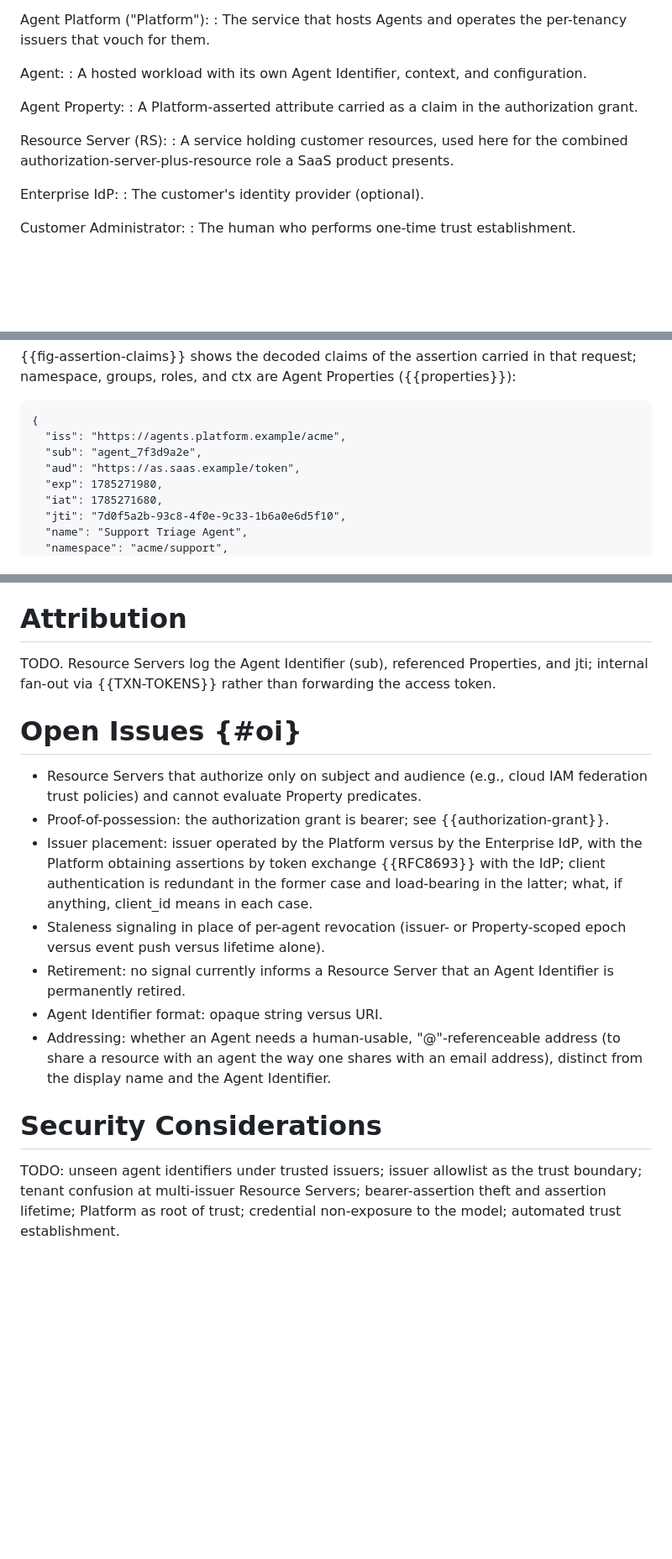
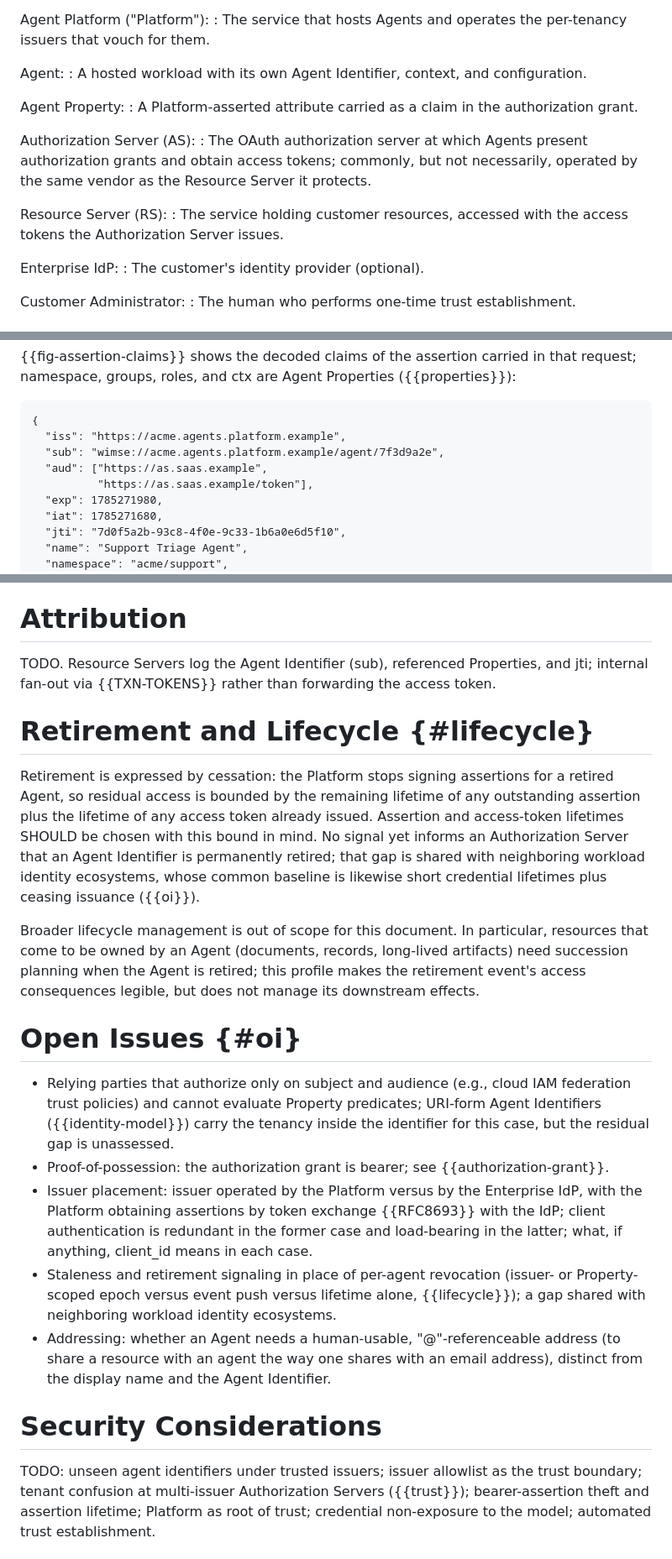
Before and after one commit to pcarleton/draft-carleton-hello-world, a Markdown page: draft-carleton-jif.md, 3 parts joined by grey strips. Shown at 84% size. Drawn GitHub-style; blank space fills up the shorter version.

```diff
--- a/draft-carleton-jif.md
+++ b/draft-carleton-jif.md
@@ -177,9 +178,14 @@ Agent Property:
 : A Platform-asserted attribute carried as a claim in the authorization
   grant.
 
+Authorization Server (AS):
+: The OAuth authorization server at which Agents present authorization
+  grants and obtain access tokens; commonly, but not necessarily, operated
+  by the same vendor as the Resource Server it protects.
+
 Resource Server (RS):
-: A service holding customer resources, used here for the combined
-  authorization-server-plus-resource role a SaaS product presents.
+: The service holding customer resources, accessed with the access tokens
+  the Authorization Server issues.
 
 Enterprise IdP:
 : The customer's identity provider (optional).
@@ -256,9 +278,10 @@ in that request; namespace, groups, roles, and ctx are Agent Properties
 
 ~~~
 {
-  "iss": "https://agents.platform.example/acme",
-  "sub": "agent_7f3d9a2e",
-  "aud": "https://as.saas.example/token",
+  "iss": "https://acme.agents.platform.example",
+  "sub": "wimse://acme.agents.platform.example/agent/7f3d9a2e",
+  "aud": ["https://as.saas.example",
+          "https://as.saas.example/token"],
   "exp": 1785271980,
   "iat": 1785271680,
   "jti": "7d0f5a2b-93c8-4f0e-9c33-1b6a0e6d5f10",
@@ -333,10 +367,29 @@ TODO.  Resource Servers log the Agent Identifier (sub), referenced
 Properties, and jti; internal fan-out via {{TXN-TOKENS}} rather than
 forwarding the access token.
 
+# Retirement and Lifecycle {#lifecycle}
+
+Retirement is expressed by cessation: the Platform stops signing assertions
+for a retired Agent, so residual access is bounded by the remaining lifetime
+of any outstanding assertion plus the lifetime of any access token already
+issued.  Assertion and access-token lifetimes SHOULD be chosen with this
+bound in mind.  No signal yet informs an Authorization Server that an Agent
+Identifier is permanently retired; that gap is shared with neighboring
+workload identity ecosystems, whose common baseline is likewise short
+credential lifetimes plus ceasing issuance ({{oi}}).
+
+Broader lifecycle management is out of scope for this document.  In
+particular, resources that come to be owned by an Agent (documents, records,
+long-lived artifacts) need succession planning when the Agent is retired;
+this profile makes the retirement event's access consequences legible, but
+does not manage its downstream effects.
+
 # Open Issues {#oi}
 
-- Resource Servers that authorize only on subject and audience (e.g., cloud
-  IAM federation trust policies) and cannot evaluate Property predicates.
+- Relying parties that authorize only on subject and audience (e.g., cloud
+  IAM federation trust policies) and cannot evaluate Property predicates;
+  URI-form Agent Identifiers ({{identity-model}}) carry the tenancy inside
+  the identifier for this case, but the residual gap is unassessed.
 - Proof-of-possession: the authorization grant is bearer; see
   {{authorization-grant}}.
 - Issuer placement: issuer operated by the Platform versus by the Enterprise
@@ -344,11 +397,10 @@ forwarding the access token.
   with the IdP; client authentication is redundant in the former case and
   load-bearing in the latter; what, if anything, client_id means in each
   case.
-- Staleness signaling in place of per-agent revocation (issuer- or
-  Property-scoped epoch versus event push versus lifetime alone).
-- Retirement: no signal currently informs a Resource Server that an Agent
-  Identifier is permanently retired.
-- Agent Identifier format: opaque string versus URI.
+- Staleness and retirement signaling in place of per-agent revocation
+  (issuer- or Property-scoped epoch versus event push versus lifetime
+  alone, {{lifecycle}}); a gap shared with neighboring workload identity
+  ecosystems.
 - Addressing: whether an Agent needs a human-usable, "@"-referenceable
   address (to share a resource with an agent the way one shares with an
   email address), distinct from the display name and the Agent Identifier.
@@ -356,7 +408,7 @@ forwarding the access token.
 # Security Considerations
 
 TODO: unseen agent identifiers under trusted issuers; issuer allowlist as the
-trust boundary; tenant confusion at multi-issuer Resource Servers;
+trust boundary; tenant confusion at multi-issuer Authorization Servers ({{trust}});
 bearer-assertion theft and assertion lifetime; Platform as root of trust;
 credential non-exposure to the model; automated trust establishment.
 
```
Also changed, not shown: other parts of draft-carleton-jif.md (+55 -27 lines).
